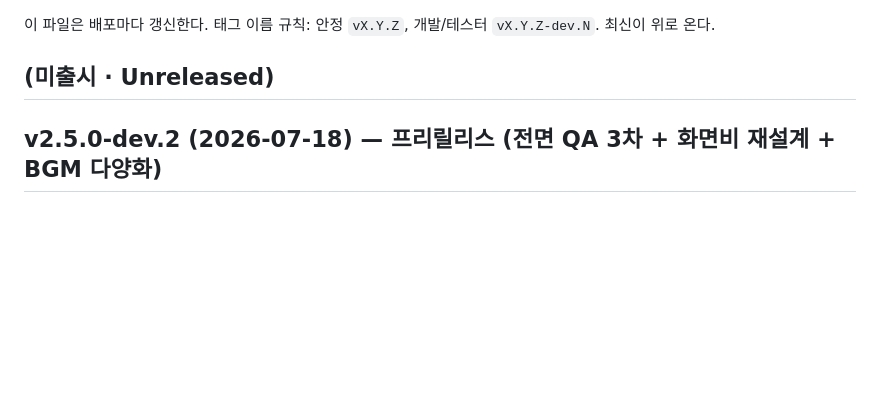
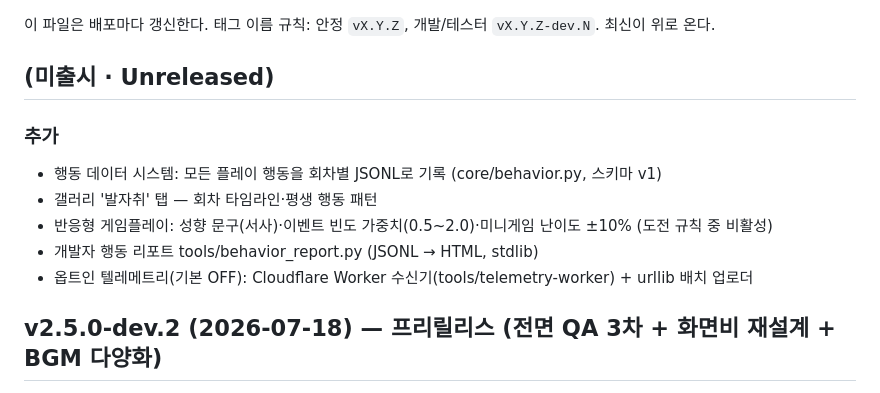
Before and after one commit to minulx-10/DreamFarm, a Markdown page: CHANGELOG.md, the part around the change. Rendered like a GitHub page; blank space fills up the shorter version.

```diff
--- a/CHANGELOG.md
+++ b/CHANGELOG.md
@@ -4,6 +4,13 @@
 최신이 위로 온다.
 
 ## (미출시 · Unreleased)
+
+### 추가
+- 행동 데이터 시스템: 모든 플레이 행동을 회차별 JSONL로 기록 (core/behavior.py, 스키마 v1)
+- 갤러리 '발자취' 탭 — 회차 타임라인·평생 행동 패턴
+- 반응형 게임플레이: 성향 문구(서사)·이벤트 빈도 가중치(0.5~2.0)·미니게임 난이도 ±10% (도전 규칙 중 비활성)
+- 개발자 행동 리포트 tools/behavior_report.py (JSONL → HTML, stdlib)
+- 옵트인 텔레메트리(기본 OFF): Cloudflare Worker 수신기(tools/telemetry-worker) + urllib 배치 업로더
 
 ## v2.5.0-dev.2 (2026-07-18) — 프리릴리스 (전면 QA 3차 + 화면비 재설계 + BGM 다양화)
 
```
Also changed, not shown: HANDOFF.md (+5 -0 lines).
